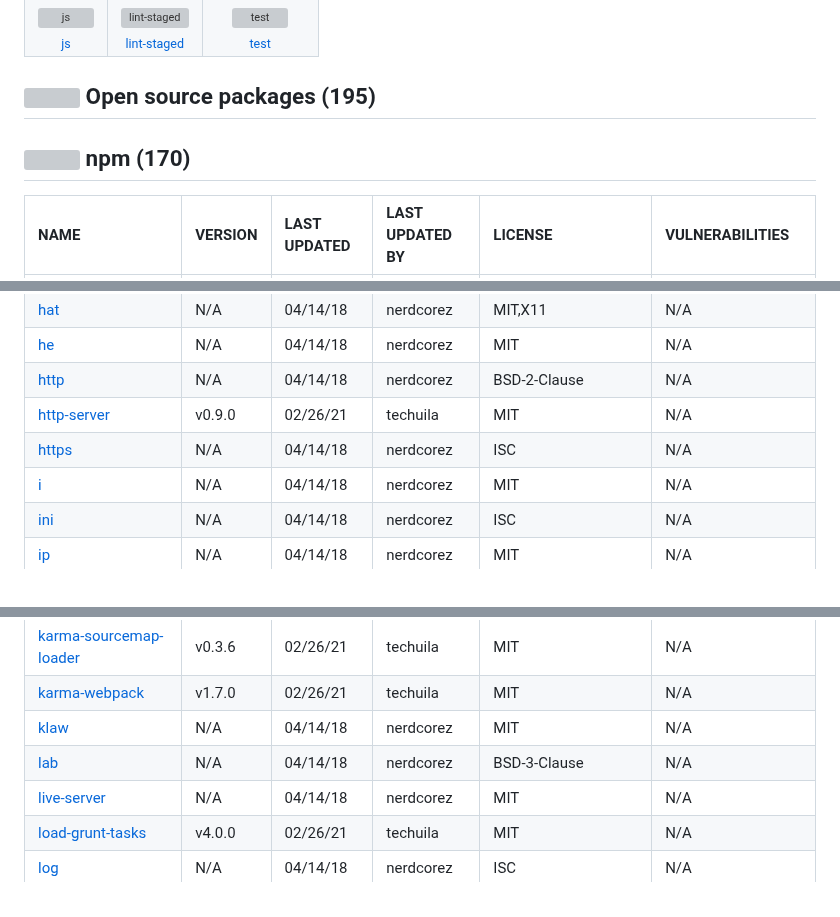
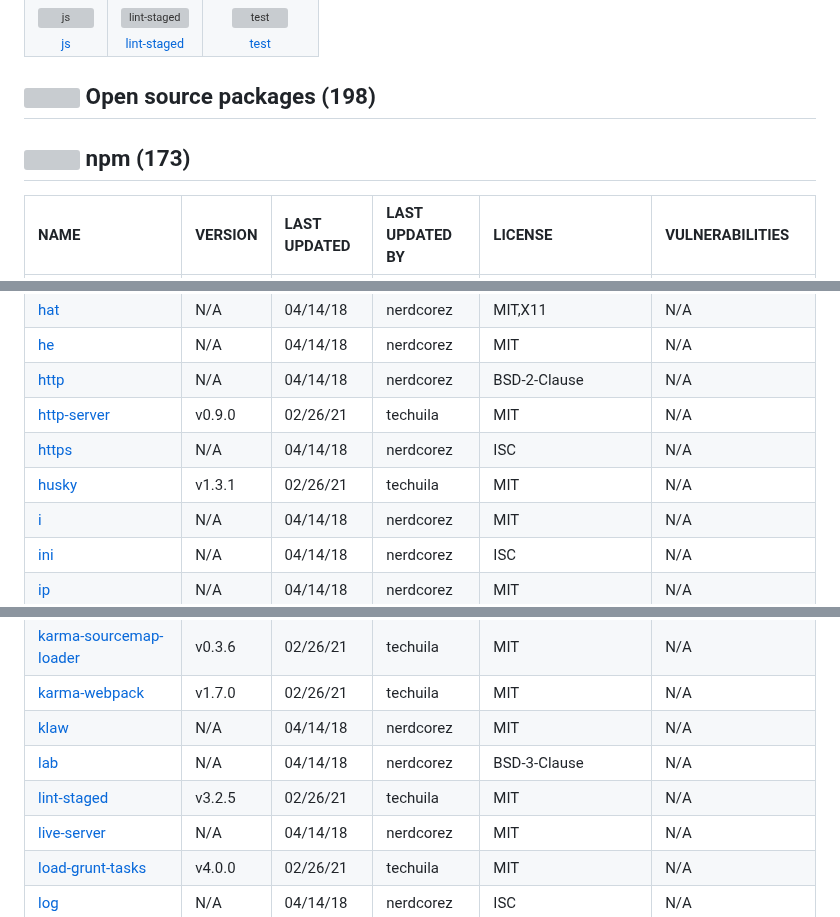
Before and after one commit to techuila/codegit, a Markdown page: techstack.md, 3 parts joined by grey strips. Rendered like a GitHub page; grey boxes are pictures that could not be loaded.

```diff
--- a/techstack.md
+++ b/techstack.md
@@ -623,9 +627,9 @@ Full tech stack [here](/techstack.md)
 </table>
 
 
-## <img src='https://img.stackshare.io/group.svg' /> Open source packages (195)</h2>
+## <img src='https://img.stackshare.io/group.svg' /> Open source packages (198)</h2>
 
-## <img width='24' height='24' src='https://img.stackshare.io/service/1120/lejvzrnlpb308aftn31u.png'/> npm (170)
+## <img width='24' height='24' src='https://img.stackshare.io/service/1120/lejvzrnlpb308aftn31u.png'/> npm (173)
 
 |NAME|VERSION|LAST UPDATED|LAST UPDATED BY|LICENSE|VULNERABILITIES|
 |:------|:------|:------|:------|:------|:------|
@@ -705,6 +709,7 @@ Full tech stack [here](/techstack.md)
 |[http](https://www.npmjs.com/http)|N/A|04/14/18|nerdcorez |BSD-2-Clause|N/A|
 |[http-server](https://www.npmjs.com/http-server)|v0.9.0|02/26/21|techuila |MIT|N/A|
 |[https](https://www.npmjs.com/https)|N/A|04/14/18|nerdcorez |ISC|N/A|
+|[husky](https://www.npmjs.com/husky)|v1.3.1|02/26/21|techuila |MIT|N/A|
 |[i](https://www.npmjs.com/i)|N/A|04/14/18|nerdcorez |MIT|N/A|
 |[ini](https://www.npmjs.com/ini)|N/A|04/14/18|nerdcorez |ISC|N/A|
 |[ip](https://www.npmjs.com/ip)|N/A|04/14/18|nerdcorez |MIT|N/A|
@@ -725,6 +730,7 @@ Full tech stack [here](/techstack.md)
 |[karma-webpack](https://www.npmjs.com/karma-webpack)|v1.7.0|02/26/21|techuila |MIT|N/A|
 |[klaw](https://www.npmjs.com/klaw)|N/A|04/14/18|nerdcorez |MIT|N/A|
 |[lab](https://www.npmjs.com/lab)|N/A|04/14/18|nerdcorez |BSD-3-Clause|N/A|
+|[lint-staged](https://www.npmjs.com/lint-staged)|v3.2.5|02/26/21|techuila |MIT|N/A|
 |[live-server](https://www.npmjs.com/live-server)|N/A|04/14/18|nerdcorez |MIT|N/A|
 |[load-grunt-tasks](https://www.npmjs.com/load-grunt-tasks)|v4.0.0|02/26/21|techuila |MIT|N/A|
 |[log](https://www.npmjs.com/log)|N/A|04/14/18|nerdcorez |ISC|N/A|
```
Also changed, not shown: other parts of techstack.md (+11 -6 lines).
